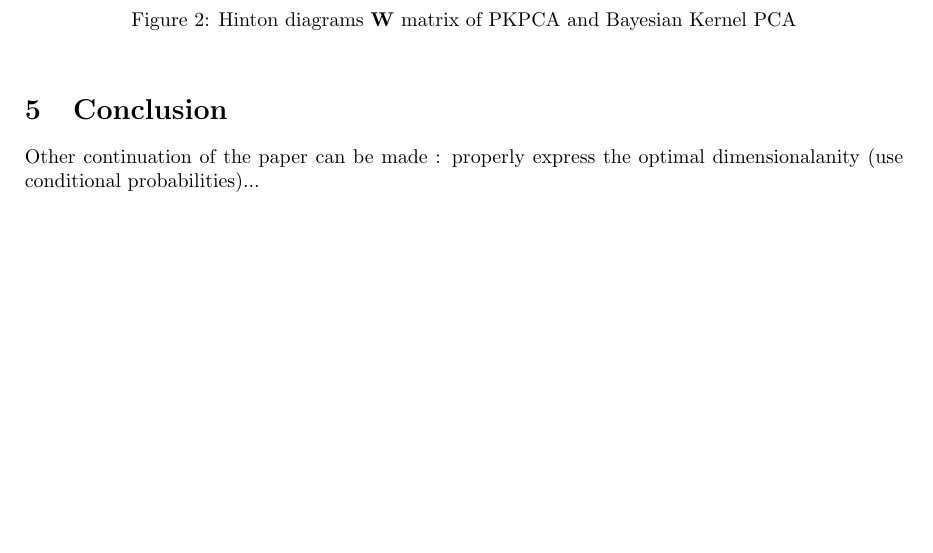
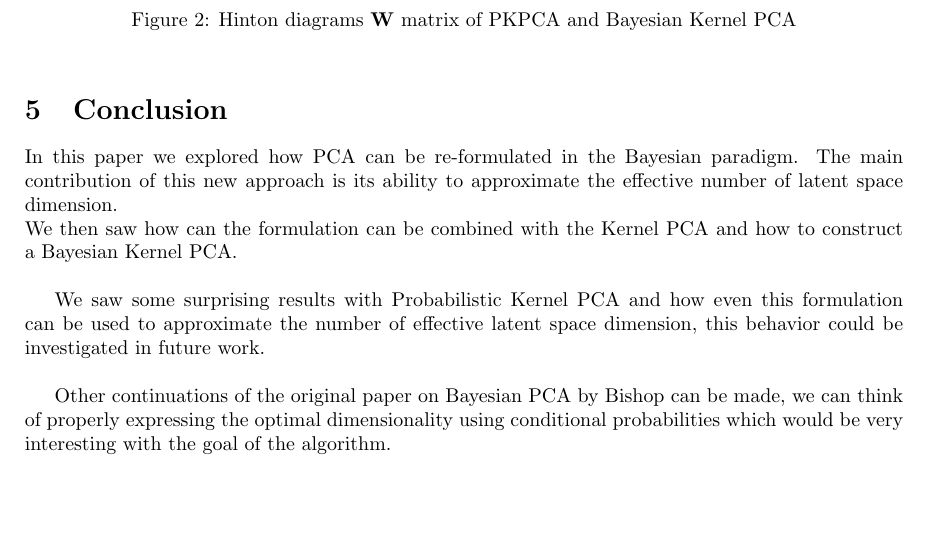
Before and after one commit to MaxenceGiraud/BayesianPCA, a LaTeX paper (report/main.tex): part of page 5 of 6, cut so that both start at the same text, the shorter picture padded with empty space. Compiled offline with pdfLaTeX.

Commit message:
[Report] Add conclusion

```diff
--- a/report/main.tex
+++ b/report/main.tex
@@ -279,7 +279,12 @@ An interesting follow up to this project would be trying to understand how the p
 
 \section{Conclusion}
 
-Other continuation of the paper can be made : properly express the optimal dimensionalanity (use conditional probabilities)...
+In this paper we explored how PCA can be re-formulated in the Bayesian paradigm. The main contribution of this new approach is its ability to approximate the effective number of latent space dimension.\\
+We then saw how can the formulation can be combined with the Kernel PCA and how to construct a Bayesian Kernel PCA.\\
+
+We saw some surprising results with Probabilistic Kernel PCA and how even this formulation can be used to approximate the number of effective latent space dimension, this behavior could be investigated in future work.\\
+
+Other continuations of the original paper on Bayesian PCA by Bishop can be made, we can think of properly expressing the optimal dimensionality using conditional probabilities which would be very interesting with the goal of the algorithm.
 
 \bibliography{bayespca}
 
```
